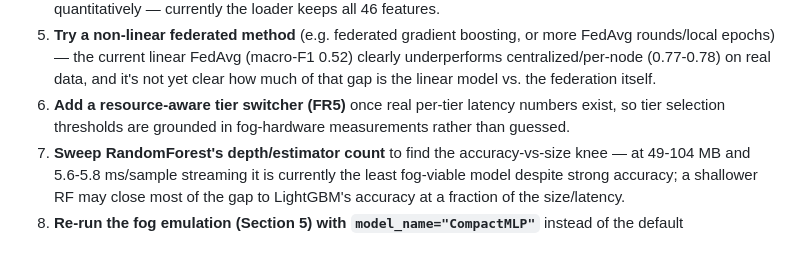
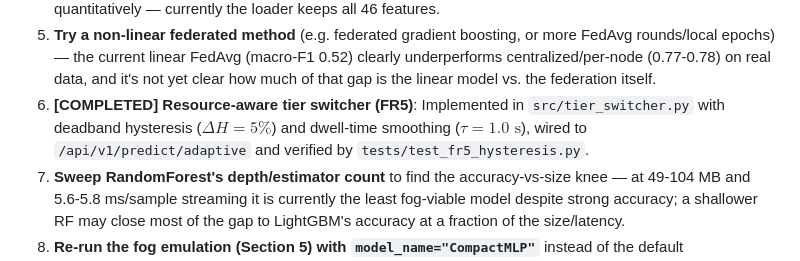
Before and after one commit to Raghunath2604/RIO_PROJECT-SMART_CITY-, a Markdown page: PROJECT_PLAN.md, the part around the change. Drawn GitHub-style.

Commit message:
docs: record FR5 completion in PROJECT_PLAN.md

```diff
--- a/PROJECT_PLAN.md
+++ b/PROJECT_PLAN.md
@@ -53,9 +53,7 @@ synthetic data), and what remains before the real dataset lands.
    (macro-F1 0.52) clearly underperforms centralized/per-node (0.77-0.78)
    on real data, and it's not yet clear how much of that gap is the linear
    model vs. the federation itself.
-6. **Add a resource-aware tier switcher (FR5)** once real per-tier latency
-   numbers exist, so tier selection thresholds are grounded in fog-hardware
-   measurements rather than guessed.
+6. **[COMPLETED] Resource-aware tier switcher (FR5)**: Implemented in `src/tier_switcher.py` with deadband hysteresis ($\Delta H = 5\%$) and dwell-time smoothing ($\tau = 1.0\text{ s}$), wired to `/api/v1/predict/adaptive` and verified by `tests/test_fr5_hysteresis.py`.
 7. **Sweep RandomForest's depth/estimator count** to find the accuracy-vs-size
    knee — at 49-104 MB and 5.6-5.8 ms/sample streaming it is currently the
    least fog-viable model despite strong accuracy; a shallower RF may close
```
